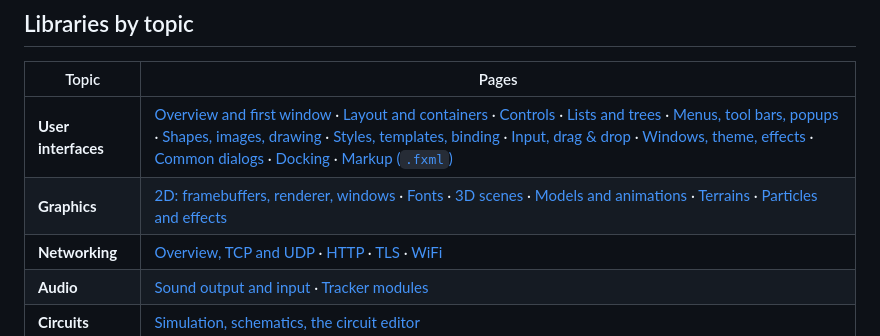
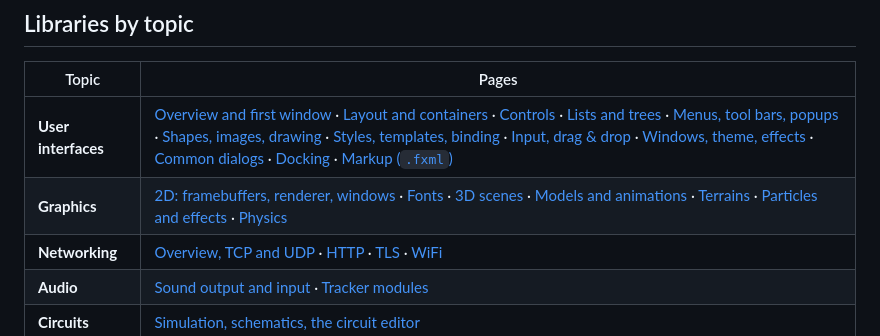
Before and after one commit to what3var/fire, a Markdown page: docs/README.md, the part around the change. Drawn GitHub-style.

```diff
--- a/docs/README.md
+++ b/docs/README.md
@@ -30,7 +30,7 @@ The [language reference](language/README.md) - one page per topic, with examples
 | Topic | Pages |
 | --- | --- |
 | **User interfaces** | [Overview and first window](ui/README.md) · [Layout and containers](ui/containers.md) · [Controls](ui/controls.md) · [Lists and trees](ui/lists.md) · [Menus, tool bars, popups](ui/menus.md) · [Shapes, images, drawing](ui/shapes.md) · [Styles, templates, binding](ui/styling.md) · [Input, drag & drop](ui/input.md) · [Windows, theme, effects](ui/windows.md) · [Common dialogs](ui/dialogs.md) · [Docking](ui/docking.md) · [Markup (`.fxml`)](ui/markup.md) |
-| **Graphics** | [2D: framebuffers, renderer, windows](graphics/README.md) · [Fonts](graphics/fonts.md) · [3D scenes](graphics/3d.md) · [Models and animations](graphics/models.md) · [Terrains](graphics/terrain.md) · [Particles and effects](graphics/effects.md) |
+| **Graphics** | [2D: framebuffers, renderer, windows](graphics/README.md) · [Fonts](graphics/fonts.md) · [3D scenes](graphics/3d.md) · [Models and animations](graphics/models.md) · [Terrains](graphics/terrain.md) · [Particles and effects](graphics/effects.md) · [Physics](graphics/physics.md) |
 | **Networking** | [Overview, TCP and UDP](networking/README.md) · [HTTP](networking/http.md) · [TLS](networking/tls.md) · [WiFi](networking/wifi.md) |
 | **Audio** | [Sound output and input](audio/README.md) · [Tracker modules](audio/tracker.md) |
 | **Circuits** | [Simulation, schematics, the circuit editor](circuits/README.md) |
```
Also changed, not shown: docs/ROADMAP.md (+18 -2 lines), docs/graphics/3d.md (+6 -0 lines), docs/graphics/physics.md (added, +98 -0 lines), docs/images/physics.png (added), 5 other files.
